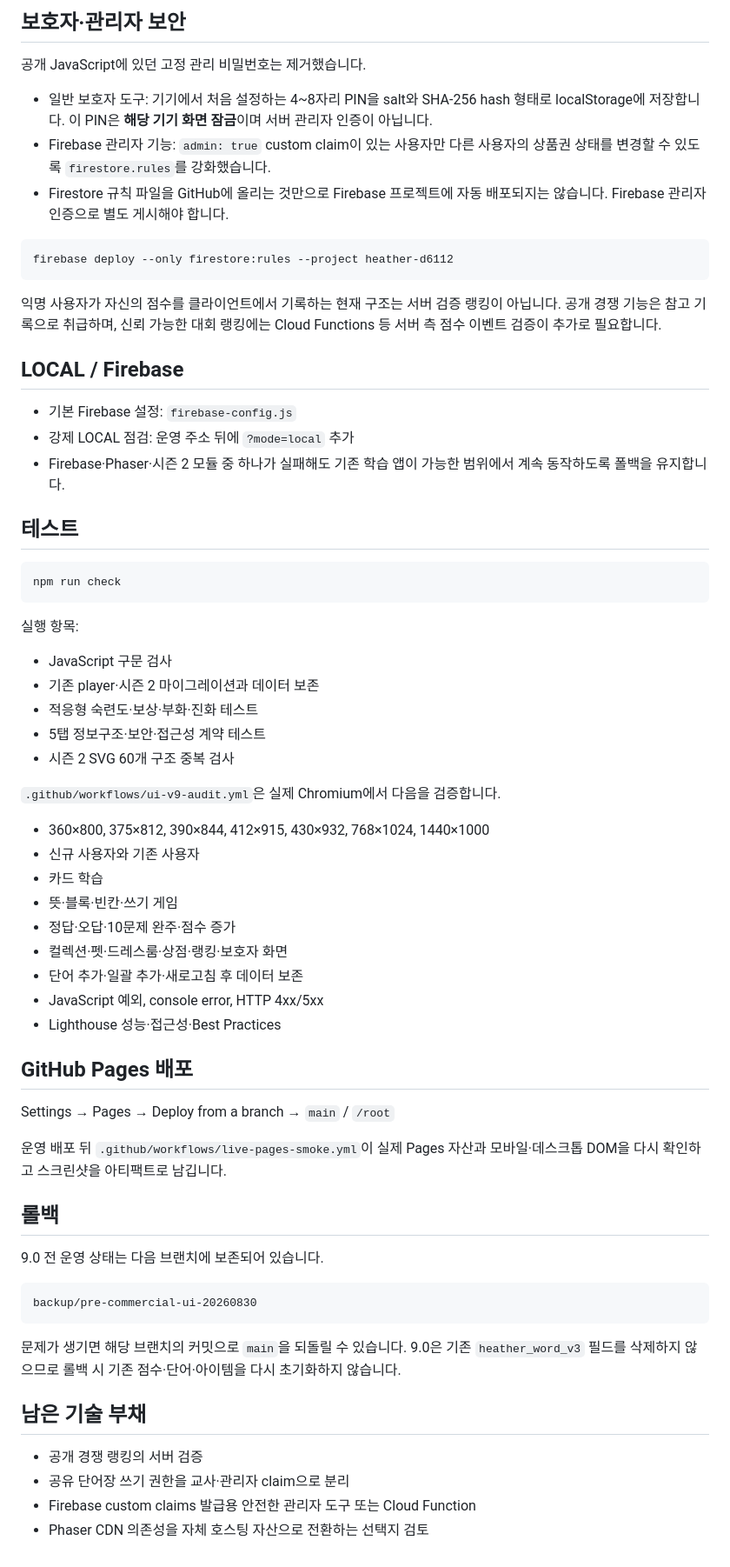
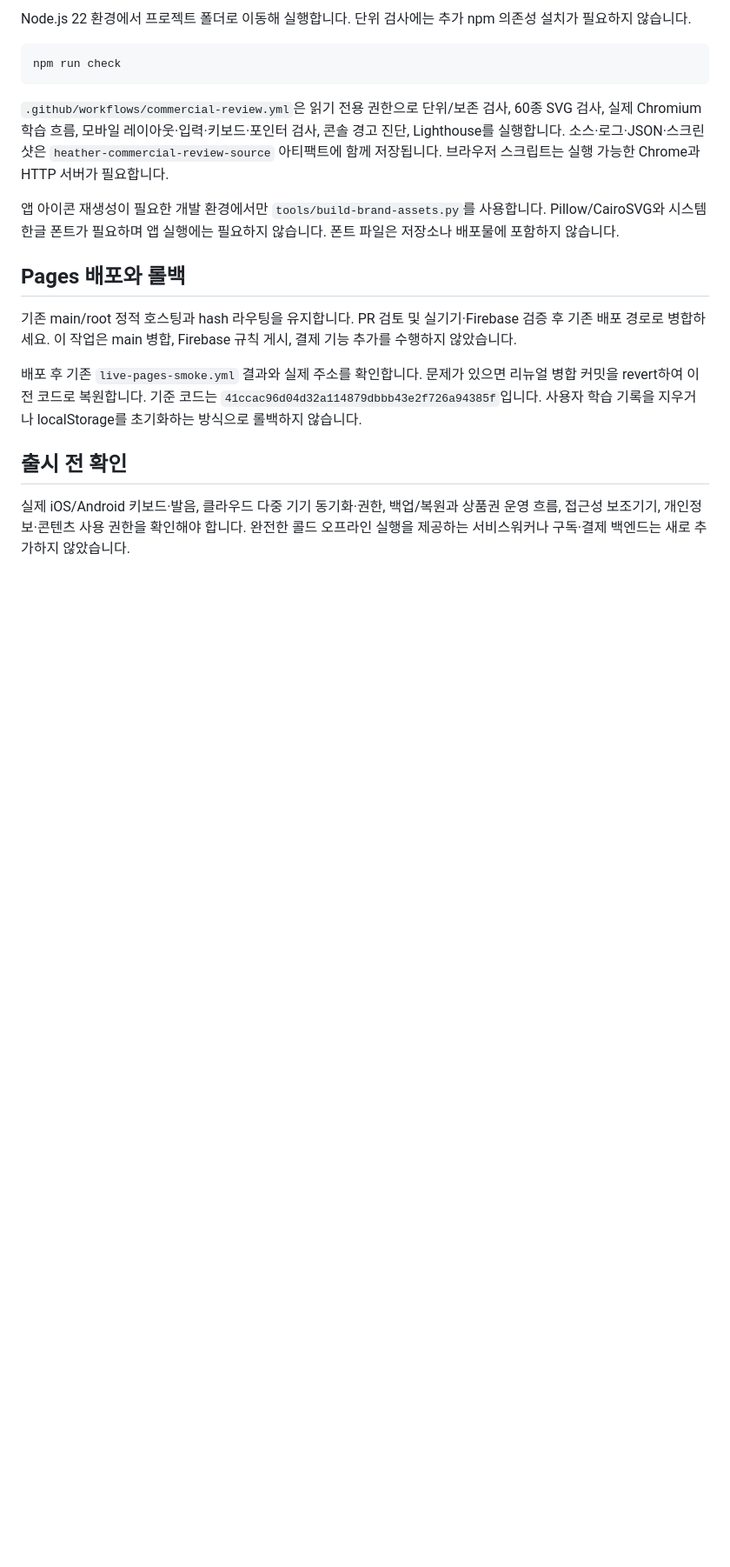
Before and after one commit to dalmook/heather_word, a Markdown page: README.md, the part around one of its changes. Shown at 87% size. Rendered like a GitHub page; blank space fills up the shorter version.

````diff
--- a/README.md
+++ b/README.md
@@ -56,69 +53,20 @@ firestore.rules             Firestore 보안 규칙
 
-## 보호자·관리자 보안
-
-공개 JavaScript에 있던 고정 관리 비밀번호는 제거했습니다.
-
-- 일반 보호자 도구: 기기에서 처음 설정하는 4~8자리 PIN을 salt와 SHA-256 hash 형태로 localStorage에 저장합니다. 이 PIN은 **해당 기기 화면 잠금**이며 서버 관리자 인증이 아닙니다.
-- Firebase 관리자 기능: `admin: true` custom claim이 있는 사용자만 다른 사용자의 상품권 상태를 변경할 수 있도록 `firestore.rules`를 강화했습니다.
-- Firestore 규칙 파일을 GitHub에 올리는 것만으로 Firebase 프로젝트에 자동 배포되지는 않습니다. Firebase 관리자 인증으로 별도 게시해야 합니다.
-
-```bash
-firebase deploy --only firestore:rules --project heather-d6112
-```
-
-익명 사용자가 자신의 점수를 클라이언트에서 기록하는 현재 구조는 서버 검증 랭킹이 아닙니다. 공개 경쟁 기능은 참고 기록으로 취급하며, 신뢰 가능한 대회 랭킹에는 Cloud Functions 등 서버 측 점수 이벤트 검증이 추가로 필요합니다.
-
-## LOCAL / Firebase
-
-- 기본 Firebase 설정: `firebase-config.js`
-- 강제 LOCAL 점검: 운영 주소 뒤에 `?mode=local` 추가
-- Firebase·Phaser·시즌 2 모듈 중 하나가 실패해도 기존 학습 앱이 가능한 범위에서 계속 동작하도록 폴백을 유지합니다.
-
-## 테스트
+Node.js 22 환경에서 프로젝트 폴더로 이동해 실행합니다. 단위 검사에는 추가 npm 의존성 설치가 필요하지 않습니다.
 
 ```bash
 npm run check
 ```
 
-실행 항목:
+`.github/workflows/commercial-review.yml`은 읽기 전용 권한으로 단위/보존 검사, 60종 SVG 검사, 실제 Chromium 학습 흐름, 모바일 레이아웃·입력·키보드·포인터 검사, 콘솔 경고 진단, Lighthouse를 실행합니다. 소스·로그·JSON·스크린샷은 `heather-commercial-review-source` 아티팩트에 함께 저장됩니다. 브라우저 스크립트는 실행 가능한 Chrome과 HTTP 서버가 필요합니다.
 
-- JavaScript 구문 검사
-- 기존 player·시즌 2 마이그레이션과 데이터 보존
-- 적응형 숙련도·보상·부화·진화 테스트
-- 5탭 정보구조·보안·접근성 계약 테스트
-- 시즌 2 SVG 60개 구조 중복 검사
+앱 아이콘 재생성이 필요한 개발 환경에서만 `tools/build-brand-assets.py`를 사용합니다. Pillow/CairoSVG와 시스템 한글 폰트가 필요하며 앱 실행에는 필요하지 않습니다. 폰트 파일은 저장소나 배포물에 포함하지 않습니다.
 
-`.github/workflows/ui-v9-audit.yml`은 실제 Chromium에서 다음을 검증합니다.
+## Pages 배포와 롤백
 
-- 360×800, 375×812, 390×844, 412×915, 430×932, 768×1024, 1440×1000
-- 신규 사용자와 기존 사용자
-- 카드 학습
-- 뜻·블록·빈칸·쓰기 게임
-- 정답·오답·10문제 완주·점수 증가
-- 컬렉션·펫·드레스룸·상점·랭킹·보호자 화면
-- 단어 추가·일괄 추가·새로고침 후 데이터 보존
-- JavaScript 예외, console error, HTTP 4xx/5xx
-- Lighthouse 성능·접근성·Best Practices
+기존 main/root 정적 호스팅과 hash 라우팅을 유지합니다. PR 검토 및 실기기·Firebase 검증 후 기존 배포 경로로 병합하세요. 이 작업은 main 병합, Firebase 규칙 게시, 결제 기능 추가를 수행하지 않았습니다.
 
-## GitHub Pages 배포
+배포 후 기존 `live-pages-smoke.yml` 결과와 실제 주소를 확인합니다. 문제가 있으면 리뉴얼 병합 커밋을 revert하여 이전 코드로 복원합니다. 기준 코드는 `41ccac96d04d32a114879dbbb43e2f726a94385f`입니다. 사용자 학습 기록을 지우거나 localStorage를 초기화하는 방식으로 롤백하지 않습니다.
 
-Settings → Pages → Deploy from a branch → `main` / `/root`
+## 출시 전 확인
 
-운영 배포 뒤 `.github/workflows/live-pages-smoke.yml`이 실제 Pages 자산과 모바일·데스크톱 DOM을 다시 확인하고 스크린샷을 아티팩트로 남깁니다.
-
-## 롤백
-
-9.0 전 운영 상태는 다음 브랜치에 보존되어 있습니다.
-
-```text
-backup/pre-commercial-ui-20260830
-```
-
-문제가 생기면 해당 브랜치의 커밋으로 `main`을 되돌릴 수 있습니다. 9.0은 기존 `heather_word_v3` 필드를 삭제하지 않으므로 롤백 시 기존 점수·단어·아이템을 다시 초기화하지 않습니다.
-
-## 남은 기술 부채
-
-- 공개 경쟁 랭킹의 서버 검증
-- 공유 단어장 쓰기 권한을 교사·관리자 claim으로 분리
-- Firebase custom claims 발급용 안전한 관리자 도구 또는 Cloud Function
-- Phaser CDN 의존성을 자체 호스팅 자산으로 전환하는 선택지 검토
+실제 iOS/Android 키보드·발음, 클라우드 다중 기기 동기화·권한, 백업/복원과 상품권 운영 흐름, 접근성 보조기기, 개인정보·콘텐츠 사용 권한을 확인해야 합니다. 완전한 콜드 오프라인 실행을 제공하는 서비스워커나 구독·결제 백엔드는 새로 추가하지 않았습니다.
````
Also changed, not shown: other parts of README.md (+35 -38 lines), FEATURE_REGRESSION_CHECKLIST.md (+28 -8 lines), QUALITY_REPORT.md (added, +72 -0 lines).
